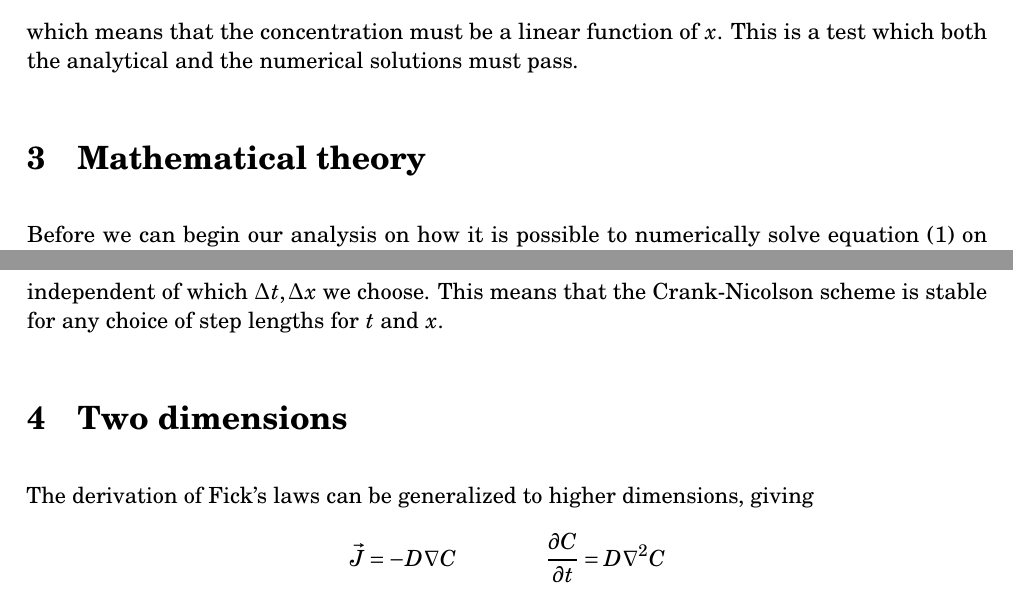
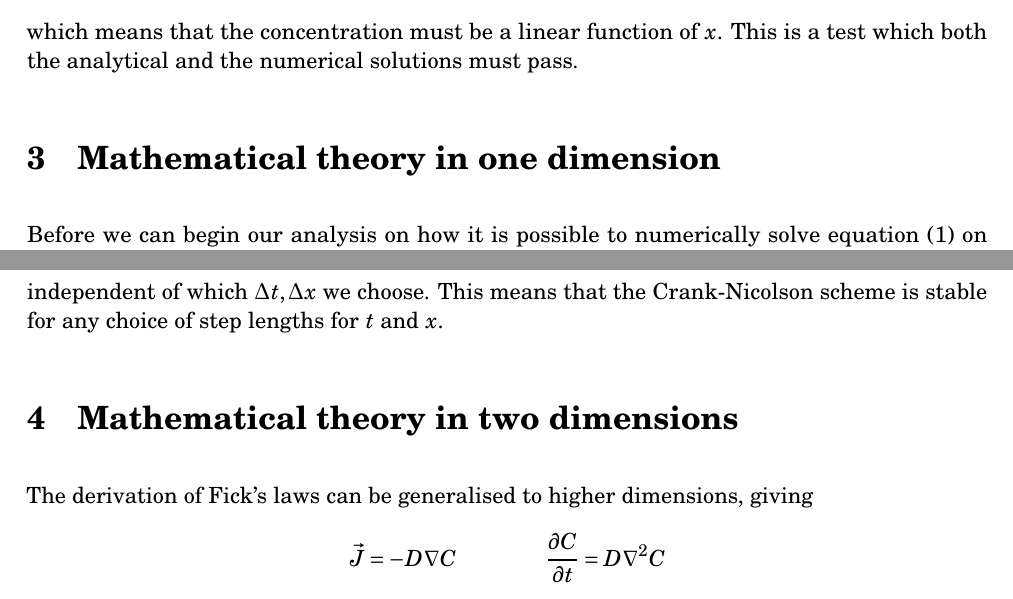
Before and after one commit to anjohan/Project5, a LaTeX paper (report.tex): two parts of pages 6 and 18 of 24, joined at a grey line, cut so that both start at the same text. Compiled offline with pdfLaTeX.

Commit message:
Begynte å rydde

```diff
--- a/report.tex
+++ b/report.tex
@@ -233,7 +233,7 @@ When \(t\to\infty\), the system will reach a steady state where the concentratio
 which means that the concentration must be a linear function of \(x\). This is a test which both the analytical and the numerical solutions must pass.
 
 
-\section{Mathematical theory}
+\section{Mathematical theory in one dimension}
 Before we can begin our analysis on how it is possible to numerically solve \vref{eq:diffusion}, we will first take a look at the analytical solution. When having an analytical solution at hand, we can use it further to find which conditions the numerical methods must hold to give us stable results.
 \subsection{Analytical solution of the diffusion equation}\label{sec:analyticalOneDim}
 Consider the diffusion equation with the given boundaries:
@@ -743,8 +743,16 @@ Since the numerator is always smaller than the denominator, the fraction which w
 \abs{\frac{1-\frac{\Delta t\mu_k}{2}}{1+\frac{\Delta t\mu_k}{2}}} \leq 1
 \]
 independent of which \( \Delta t, \Delta x\) we choose. This means that the Crank-Nicolson scheme is stable for any choice of step lengths for \(t\) and \(x\).
-\section{Two dimensions}
-The derivation of Fick's laws can be generalized to higher dimensions, giving
+
+
+
+%  _                           _ _
+% | |___      _____         __| (_)_ __ ___
+% | __\ \ /\ / / _ \ _____ / _` | | '_ ` _ \
+% | |_ \ V  V / (_) |_____| (_| | | | | | | |
+%  \__| \_/\_/ \___/       \__,_|_|_| |_| |_|
+\section{Mathematical theory in two dimensions}
+The derivation of Fick's laws can be generalised to higher dimensions, giving
 \[
     \vec{J} = -D\nabla C \qquad\qquad \pdv{C}{t} = D\nabla^2C
 \]
```
Also changed, not shown: report.tex (4 more changed lines), 1 other file.
